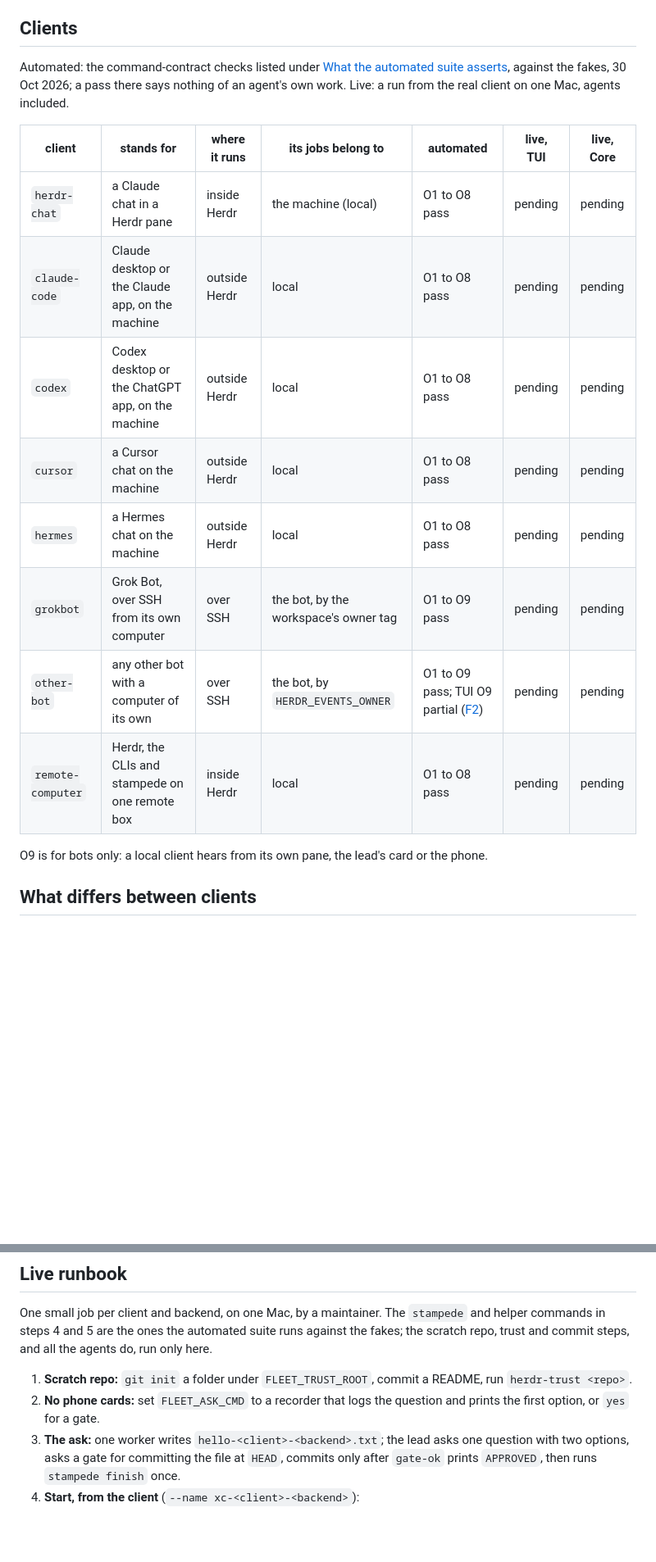
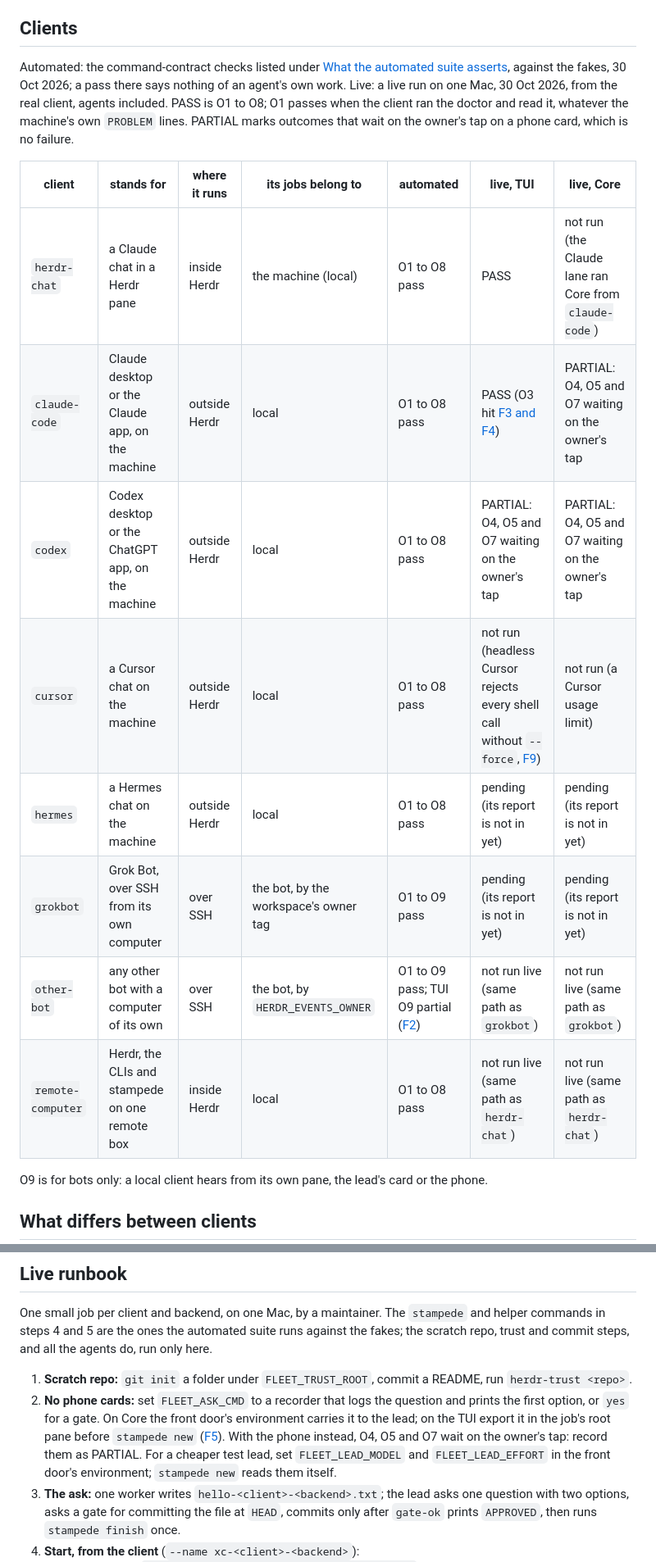
Before and after one commit to vib-z/stampede, a Markdown page: docs/CLIENTS.md, 2 parts joined by grey strips. Shown at 82% size. Drawn GitHub-style; blank space fills up the shorter version.

Commit message:
Live cells and runbook: the first live runs, 30 Oct 2026
docs/CLIENTS.md: a Herdr chat and Claude pass O1 to O8 on the TUI; Claude on Core and Codex on both backends are
PARTIAL, with O4, O5 and O7 waiting on the owner's tap; Cursor not run (headless shell calls need --force, then a
usage limit); Hermes and Grok Bot pending; other-bot and remote-computer not run live, on the same path as Grok Bot
and the Herdr chat. The runbook gains the front-door commands that worked live per client, the TUI pane export
(F5), and how to record a tap still pending. README status says the same.

```diff
--- a/docs/CLIENTS.md
+++ b/docs/CLIENTS.md
@@ -18,18 +18,18 @@ It has two halves. The automated half ([tests/test_clients.py](../tests/test_cli
 
 ## Clients
 
-Automated: the command-contract checks listed under [What the automated suite asserts](#what-the-automated-suite-asserts), against the fakes, 30 Oct 2026; a pass there says nothing of an agent's own work. Live: a run from the real client on one Mac, agents included.
+Automated: the command-contract checks listed under [What the automated suite asserts](#what-the-automated-suite-asserts), against the fakes, 30 Oct 2026; a pass there says nothing of an agent's own work. Live: a live run on one Mac, 30 Oct 2026, from the real client, agents included. PASS is O1 to O8; O1 passes when the client ran the doctor and read it, whatever the machine's own `PROBLEM` lines. PARTIAL marks outcomes that wait on the owner's tap on a phone card, which is no failure.
 
 | client | stands for | where it runs | its jobs belong to | automated | live, TUI | live, Core |
 |---|---|---|---|---|---|---|
-| `herdr-chat` | a Claude chat in a Herdr pane | inside Herdr | the machine (local) | O1 to O8 pass | pending | pending |
-| `claude-code` | Claude desktop or the Claude app, on the machine | outside Herdr | local | O1 to O8 pass | pending | pending |
-| `codex` | Codex desktop or the ChatGPT app, on the machine | outside Herdr | local | O1 to O8 pass | pending | pending |
-| `cursor` | a Cursor chat on the machine | outside Herdr | local | O1 to O8 pass | pending | pending |
-| `hermes` | a Hermes chat on the machine | outside Herdr | local | O1 to O8 pass | pending | pending |
-| `grokbot` | Grok Bot, over SSH from its own computer | over SSH | the bot, by the workspace's owner tag | O1 to O9 pass | pending | pending |
-| `other-bot` | any other bot with a computer of its own | over SSH | the bot, by `HERDR_EVENTS_OWNER` | O1 to O9 pass; TUI O9 partial ([F2](#doing-worse)) | pending | pending |
-| `remote-computer` | Herdr, the CLIs and stampede on one remote box | inside Herdr | local | O1 to O8 pass | pending | pending |
+| `herdr-chat` | a Claude chat in a Herdr pane | inside Herdr | the machine (local) | O1 to O8 pass | PASS | not run (the Claude lane ran Core from `claude-code`) |
+| `claude-code` | Claude desktop or the Claude app, on the machine | outside Herdr | local | O1 to O8 pass | PASS (O3 hit [F3 and F4](#found-by-the-live-runs)) | PARTIAL: O4, O5 and O7 waiting on the owner's tap |
+| `codex` | Codex desktop or the ChatGPT app, on the machine | outside Herdr | local | O1 to O8 pass | PARTIAL: O4, O5 and O7 waiting on the owner's tap | PARTIAL: O4, O5 and O7 waiting on the owner's tap |
+| `cursor` | a Cursor chat on the machine | outside Herdr | local | O1 to O8 pass | not run (headless Cursor rejects every shell call without `--force`, [F9](#found-by-the-live-runs)) | not run (a Cursor usage limit) |
+| `hermes` | a Hermes chat on the machine | outside Herdr | local | O1 to O8 pass | pending (its report is not in yet) | pending (its report is not in yet) |
+| `grokbot` | Grok Bot, over SSH from its own computer | over SSH | the bot, by the workspace's owner tag | O1 to O9 pass | pending (its report is not in yet) | pending (its report is not in yet) |
+| `other-bot` | any other bot with a computer of its own | over SSH | the bot, by `HERDR_EVENTS_OWNER` | O1 to O9 pass; TUI O9 partial ([F2](#doing-worse)) | not run live (same path as `grokbot`) | not run live (same path as `grokbot`) |
+| `remote-computer` | Herdr, the CLIs and stampede on one remote box | inside Herdr | local | O1 to O8 pass | not run live (same path as `herdr-chat`) | not run live (same path as `herdr-chat`) |
 
 O9 is for bots only: a local client hears from its own pane, the lead's card or the phone.
 
@@ -85,7 +85,7 @@ How it runs: [tests/clients_run.py](../tests/clients_run.py) plays one job per c
 One small job per client and backend, on one Mac, by a maintainer. The `stampede` and helper commands in steps 4 and 5 are the ones the automated suite runs against the fakes; the scratch repo, trust and commit steps, and all the agents do, run only here.
 
 1. **Scratch repo:** `git init` a folder under `FLEET_TRUST_ROOT`, commit a README, run `herdr-trust <repo>`.
-2. **No phone cards:** set `FLEET_ASK_CMD` to a recorder that logs the question and prints the first option, or `yes` for a gate.
+2. **No phone cards:** set `FLEET_ASK_CMD` to a recorder that logs the question and prints the first option, or `yes` for a gate. On Core the front door's environment carries it to the lead; on the TUI export it in the job's root pane before `stampede new` ([F5](#found-by-the-live-runs)). With the phone instead, O4, O5 and O7 wait on the owner's tap: record them as PARTIAL. For a cheaper test lead, set `FLEET_LEAD_MODEL` and `FLEET_LEAD_EFFORT` in the front door's environment; `stampede new` reads them itself.
 3. **The ask:** one worker writes `hello-<client>-<backend>.txt`; the lead asks one question with two options, asks a gate for committing the file at `HEAD`, commits only after `gate-ok` prints `APPROVED`, then runs `stampede finish` once.
 4. **Start, from the client** (`--name xc-<client>-<backend>`):
    - inside Herdr: `stampede new --file <ask.md> --name <name>`;
```
Also changed, not shown: other parts of docs/CLIENTS.md (+8 -0 lines), README.md (+1 -1 lines).
